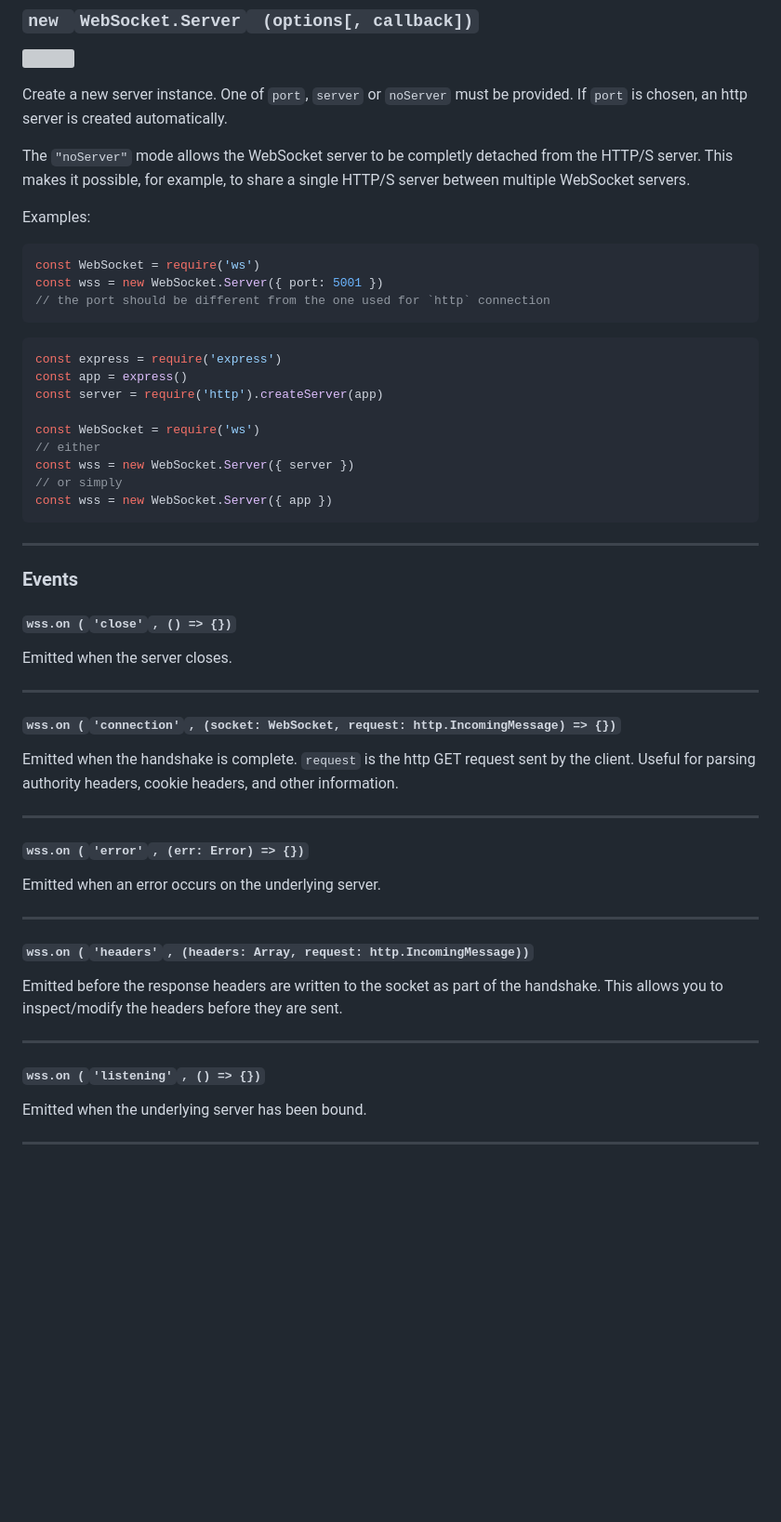
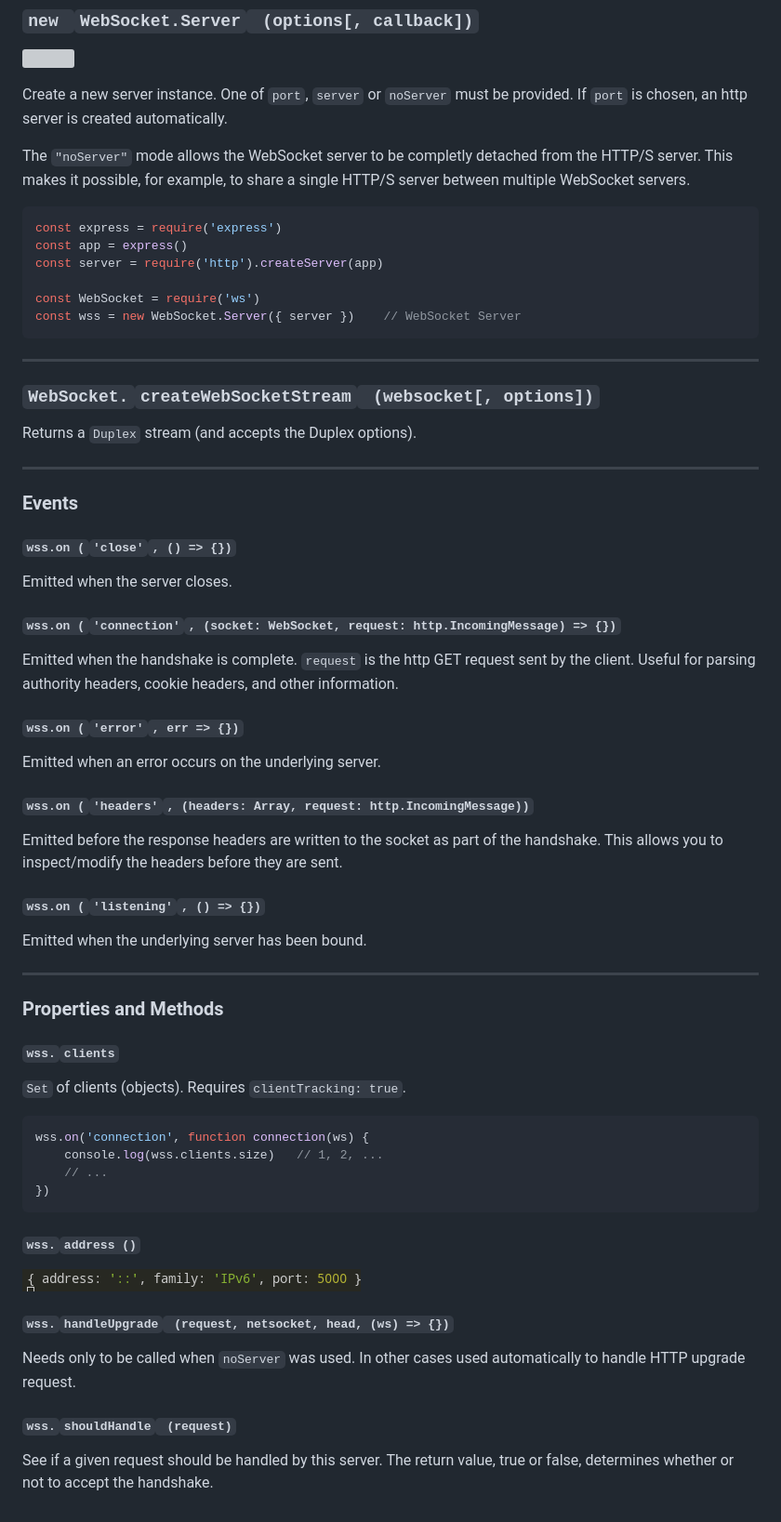
Before and after one commit to mkbaranovskyi/js, a Markdown page: Async-Fetch-Generators/12.websocket.md, the part around the change printed below. Shown: that part at 93% size. Drawn GitHub-style; pictures changed too: Async-Fetch-Generators/img/2020-10-06-12-12-28.png (added); blank space fills up the shorter version; grey boxes are pictures that could not be loaded.

Commit message:
websocket finished

````diff
--- a/Async-Fetch-Generators/12.websocket.md
+++ b/Async-Fetch-Generators/12.websocket.md
@@ -293,25 +342,21 @@ Create a new server instance. One of `port`, `server` or `noServer` must be prov
 
 The `"noServer"` mode allows the WebSocket server to be completly detached from the HTTP/S server. This makes it possible, for example, to share a single HTTP/S server between multiple WebSocket servers.
 
-Examples:
-
-```js
-const WebSocket = require('ws')
-const wss = new WebSocket.Server({ port: 5001 })
-// the port should be different from the one used for `http` connection
-```
-
 ```js
 const express = require('express')
 const app = express()
 const server = require('http').createServer(app)
 
 const WebSocket = require('ws')
-// either
-const wss = new WebSocket.Server({ server })
-// or simply
-const wss = new WebSocket.Server({ app })
+const wss = new WebSocket.Server({ server })	// WebSocket Server
 ```
+
+***
+
+
+### `WebSocket.`**`createWebSocketStream`**` (websocket[, options])`
+
+Returns a `Duplex` stream (and accepts the Duplex options).
 
 ***
 
@@ -322,32 +367,47 @@ const wss = new WebSocket.Server({ app })
 
 Emitted when the server closes.
 
-***
-
-
 #### `wss.on (`**`'connection'`**`, (socket: WebSocket, request: http.IncomingMessage) => {})`
 
 Emitted when the handshake is complete. `request` is the http GET request sent by the client. Useful for parsing authority headers, cookie headers, and other information.
 
-***
-
-
-#### `wss.on (`**`'error'`**`, (err: Error) => {})`
+#### `wss.on (`**`'error'`**`, err => {})`
 
 Emitted when an error occurs on the underlying server.
-
-***
-
 
 #### `wss.on (`**`'headers'`**`, (headers: Array, request: http.IncomingMessage))`
 
 Emitted before the response headers are written to the socket as part of the handshake. This allows you to inspect/modify the headers before they are sent.
-
-***
-
 
 #### `wss.on (`**`'listening'`**`, () => {})`
 
 Emitted when the underlying server has been bound.
 
 ***
+
+
+
+### Properties and Methods
+
+#### `wss.`**`clients`**
+
+`Set` of clients (objects). Requires `clientTracking: true`.
+
+```js
+wss.on('connection', function connection(ws) {
+	console.log(wss.clients.size)	// 1, 2, ...
+	// ...
+})
+```
+
+#### `wss.`**`address ()`**
+
+![](img/2020-10-06-12-12-28.png)
+
+#### `wss.`**`handleUpgrade`**` (request, netsocket, head, (ws) => {})`
+
+Needs only to be called when `noServer` was used. In other cases used automatically to handle HTTP upgrade request.
+
+#### `wss.`**`shouldHandle`**` (request)`
+
+See if a given request should be handled by this server. The return value, true or false, determines whether or not to accept the handshake.
````
Also changed, not shown: other parts of Async-Fetch-Generators/12.websocket.md (+78 -29 lines).
